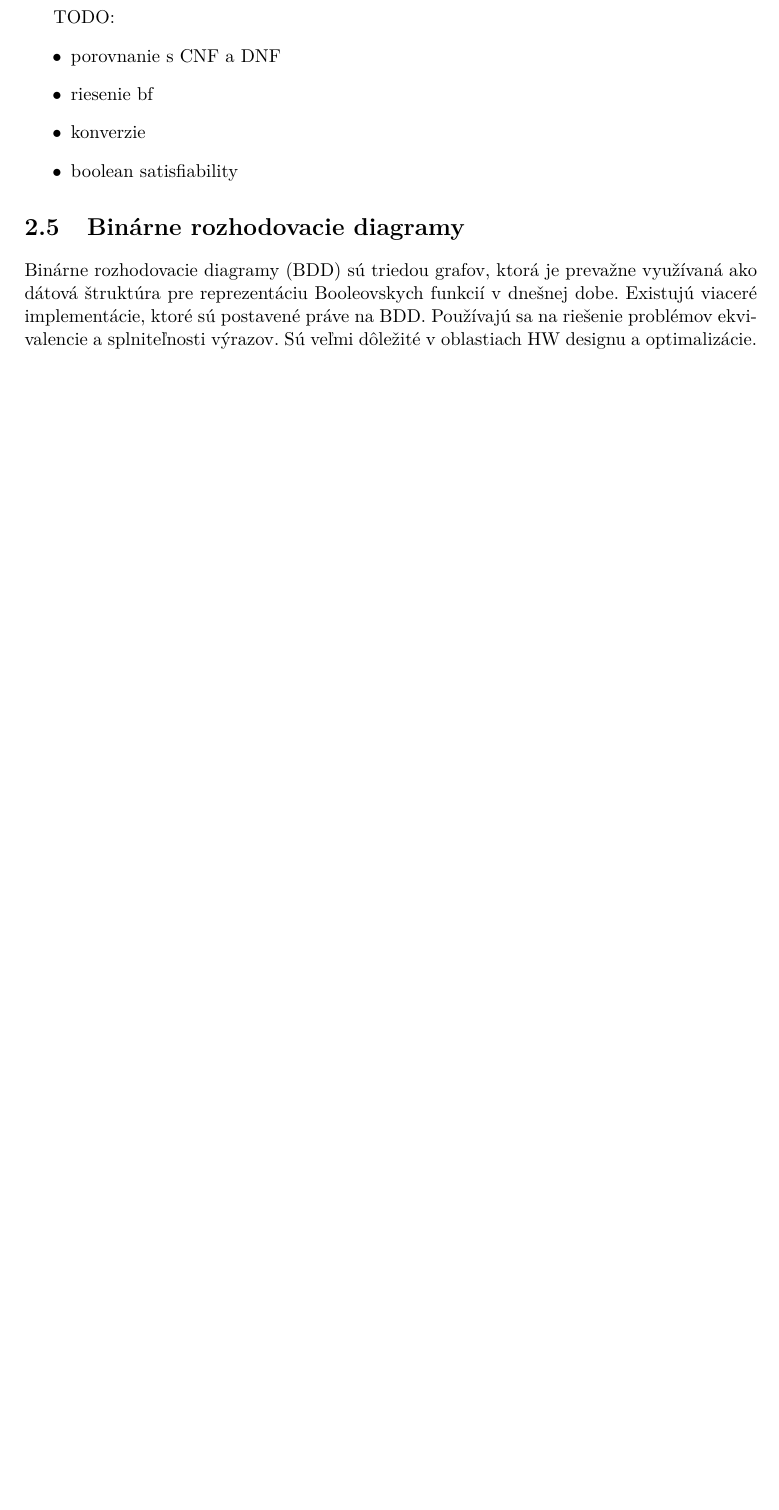
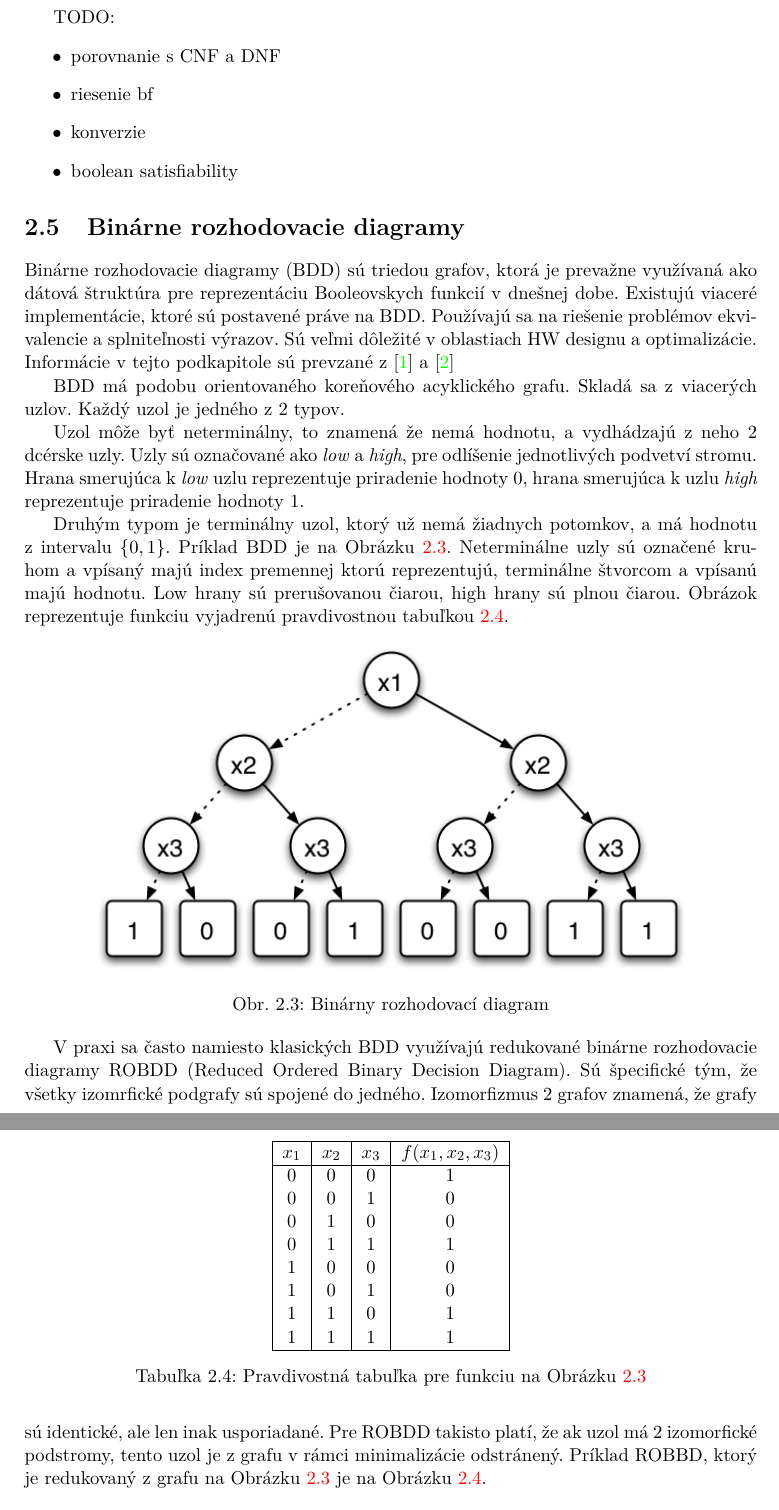
Before and after one commit to ScandalAnimal/bachelor_thesis, a LaTeX thesis (DOC/projekt.tex, which reads DOC/projekt-01-kapitoly-chapters.tex, DOC/projekt-20-literatura-bibliography.bib): part of page 10 of 24 before the commit and two parts of pages 10 and 11 of 26 after it, the two joined at a grey line, cut so that both start at the same text, the shorter picture padded with empty space. The pictures show the PDF file DOC/projekt.pdf that the author committed with the source.

Commit message:
text - chapter about BDD + some changes

```diff
--- a/DOC/projekt-01-kapitoly-chapters.tex
+++ b/DOC/projekt-01-kapitoly-chapters.tex
@@ -161,8 +161,54 @@ TODO:
 	\item boolean satisfiability
 \end{itemize}
 
+%\subsection{Problém}
+
 \section{Binárne rozhodovacie diagramy} \label{bdds}
 Binárne rozhodovacie diagramy (BDD) sú triedou grafov, ktorá je prevažne využívaná ako dátová štruktúra pre reprezentáciu Booleovskych funkcií v dnešnej dobe. Existujú viaceré implementácie, ktoré sú postavené práve na BDD. Používajú sa na riešenie problémov ekvivalencie a splniteľnosti výrazov. Sú veľmi dôležité v oblastiach HW designu a optimalizácie.
+Informácie v tejto podkapitole sú prevzané z \cite{bdd-bryant-1} a \cite{bdd-bryant-2}
+
+BDD má podobu orientovaného koreňového acyklického grafu. Skladá sa z viacerých uzlov. BDD má práve 1 uzol, ktorý nazývame koreňom. Koreň je jediný uzol, korý nemá predchodcov. Každý uzol je jedného z 2 typov.
+
+Uzol môže byť neterminálny, to znamená že nemá hodnotu, a vydhádzajú z neho 2 dcérske uzly. Uzly sú označované ako \textit{low} a \textit{high}, pre odlíšenie jednotlivých podvetví stromu. Hrana smerujúca k \textit{low} uzlu reprezentuje priradenie hodnoty 0, hrana smerujúca k uzlu \textit{high} reprezentuje priradenie hodnoty 1.
+
+Druhým typom je terminálny uzol, ktorý už nemá žiadnych potomkov, a má hodnotu z intervalu $\{0, 1\}$. Príklad BDD je na Obrázku \ref{picture:BDD}. Neterminálne uzly sú označené kruhom a vpísaný majú index premennej ktorú reprezentujú, terminálne štvorcom a vpísanú majú hodnotu. Low hrany sú prerušovanou čiarou, high hrany sú plnou čiarou. Obrázok reprezentuje funkciu vyjadrenú pravdivostnou tabuľkou \ref{table:BDD}.
+
+\begin{figure}[h]
+	\centering
+	\scalebox{0.8}
+	{\includegraphics{obrazky-figures/BDD.png}}
+	\caption{Binárny rozhodovací diagram}
+	\label{picture:BDD}
+\end{figure}
+
+\begin{table}[h]
+	\centering
+	\begin{tabular}{|c|c|c|c|} \hline
+		$x_1$ & $x_2$ & $x_3$ & $f(x_1,x_2,x_3)$ \\ \hline
+		0 & 0 & 0 & 1 \\
+		0 & 0 & 1 & 0 \\
+		0 & 1 & 0 & 0 \\
+		0 & 1 & 1 & 1 \\
+		1 & 0 & 0 & 0 \\
+		1 & 0 & 1 & 0 \\
+		1 & 1 & 0 & 1 \\
+		1 & 1 & 1 & 1 \\ \hline
+	\end{tabular}
+	\caption{Pravdivostná tabuľka pre funkciu na Obrázku \ref{picture:BDD}}
+	\label{table:BDD}
+\end{table}
+
+V praxi sa často namiesto klasických BDD využívajú redukované binárne rozhodovacie diagramy ROBDD (Reduced Ordered Binary Decision Diagram). Sú špecifické tým, že všetky izomrfické podgrafy sú spojené do jedného. Izomorfizmus 2 grafov znamená, že grafy sú identické, ale len inak usporiadané. Pre ROBDD takisto platí, že ak uzol má 2 izomorfické podstromy, tento uzol je z grafu v rámci minimalizácie odstránený. Príklad ROBBD, ktorý je redukovaný z grafu na Obrázku \ref{picture:BDD} je na Obrázku \ref{picture:BDD-simple}.
+
+\begin{figure}[h]
+	\centering
+	\scalebox{0.65}
+	{\includegraphics{obrazky-figures/BDD-simple.png}}
+	\caption{Redukovaný binárny rozhodovací diagram}
+	\label{picture:BDD-simple}
+\end{figure}
+
+Pre každú booleovsku funkciu existuje práve 1 ROBDD, ktorý je unikátny. ROBDD je teda kanonickou formou pre booleovske funkcie a preto je veľmi často využívaný v knižniciach reprezentujúcich booleovske funkcie.
 
 %\vspace*{0.5\baselineskip}
 %Pre BDD platia tieto pravidlá:
--- a/DOC/projekt-20-literatura-bibliography.bib
+++ b/DOC/projekt-20-literatura-bibliography.bib
@@ -68,0 +107 @@
+	number = "3",
```
Also changed, not shown: DOC/obrazky-figures/BDD-simple.PNG (added), DOC/obrazky-figures/BDD.png (added), DOC/projekt.bbl, DOC/projekt.pdf, DOC/projekt-01-kapitoly-chapters.tex (6 more changed lines), DOC/projekt-20-literatura-bibliography.bib (44 more changed lines), 5 other files.
